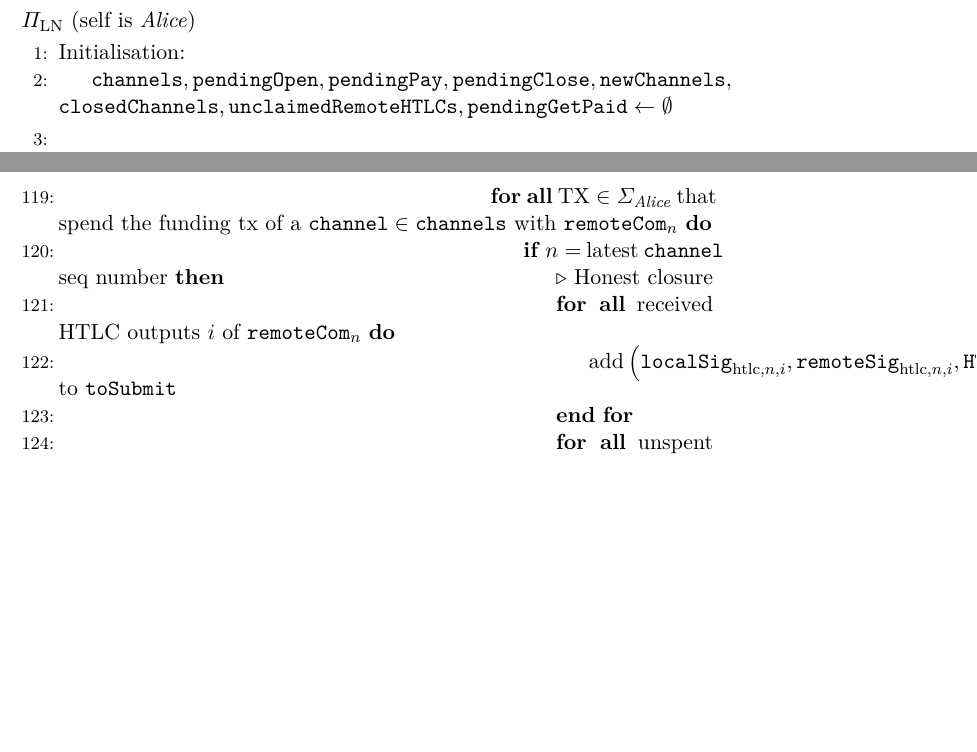
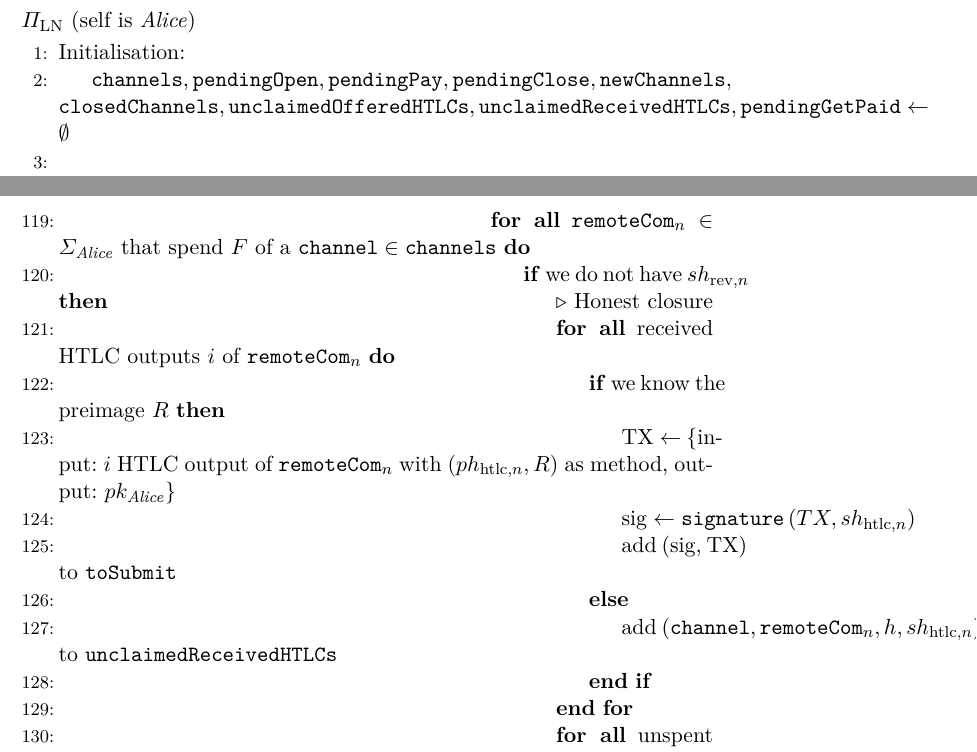
Before and after one commit to OrfeasLitos/PaymentChannels, a LaTeX paper (src/paymentChannels.tex, which reads src/protocol.tex): two parts of pages 19 and 24 of 37, joined at a grey line, cut so that both start at the same text, the shorter picture padded with empty space. Compiled offline with pdfLaTeX.

Commit message:
Fix poll: spend our coins on remote closure

```diff
--- a/src/protocol.tex
+++ b/src/protocol.tex
@@ -5,7 +5,8 @@
     \Indent
       \State $\mathtt{channels}, \mathtt{pendingOpen}, \mathtt{pendingPay},
       \mathtt{pendingClose}, \mathtt{newChannels},$ $\mathtt{closedChannels},
-      \mathtt{unclaimedRemoteHTLCs}, \mathtt{pendingGetPaid} \gets \emptyset$
+      \mathtt{unclaimedOfferedHTLCs}, \mathtt{unclaimedReceivedHTLCs},
+      \mathtt{pendingGetPaid} \gets \emptyset$
     \EndIndent
     \State
 
@@ -272,12 +273,21 @@
           \State add $\tau$ to \texttt{toSubmit}
         \EndIf
       \EndFor
-      \ForAll{$\mathrm{TX} \in \Sigma_{\alice}$ that spend the funding tx of a
-      $\mathtt{channel} \in \mathtt{channels}$ with $\mathtt{remoteCom}_n$}
-        \If{$n =$ latest \texttt{channel} seq number} \Comment{Honest closure}
+      \ForAll{$\mathtt{remoteCom}_n \in \Sigma_{\alice}$ that spend $F$ of a
+      $\mathtt{channel} \in \mathtt{channels}$}
+        \If{we do not have $sh_{\mathrm{rev}, n}$} \Comment{Honest closure}
           \ForAll{received HTLC outputs $i$ of $\mathtt{remoteCom}_n$}
-            \State add $\left(\mathtt{localSig}_{\mathrm{htlc}, n, i},
-            \mathtt{remoteSig}_{\mathrm{htlc}, n, i}, \mathtt{HTLCSuccess}_{n,
-            i}\right)$ to \texttt{toSubmit}
+            \If{we know the preimage $R$}
+              \State $\mathrm{TX} \gets$ \{input: $i$ HTLC output of
+              $\mathtt{remoteCom}_n$ with $\left(ph_{\mathrm{htlc}, n},
+              R\right)$ as method, output: $pk_{\alice}$\}
+              \State $\mathrm{sig} \gets \mathtt{signature}\left(TX,
+              sh_{\mathrm{htlc}, n}\right)$
+              \State add (sig, TX) to \texttt{toSubmit}
+            \Else
+              \State add $\left(\texttt{channel}, \mathtt{remoteCom}_n, h,
+              sh_{\mathrm{htlc}, n}\right)$ to \texttt{unclaimedReceivedHTLCs}
+            \EndIf
           \EndFor
           \ForAll{unspent offered HTLC outputs $i$ of $\mathtt{remoteCom}_n$}
+            \State $\mathrm{TX} \gets$ \{input: $i$ HTLC output of
```
Also changed, not shown: src/protocol.tex (24 more changed lines).
